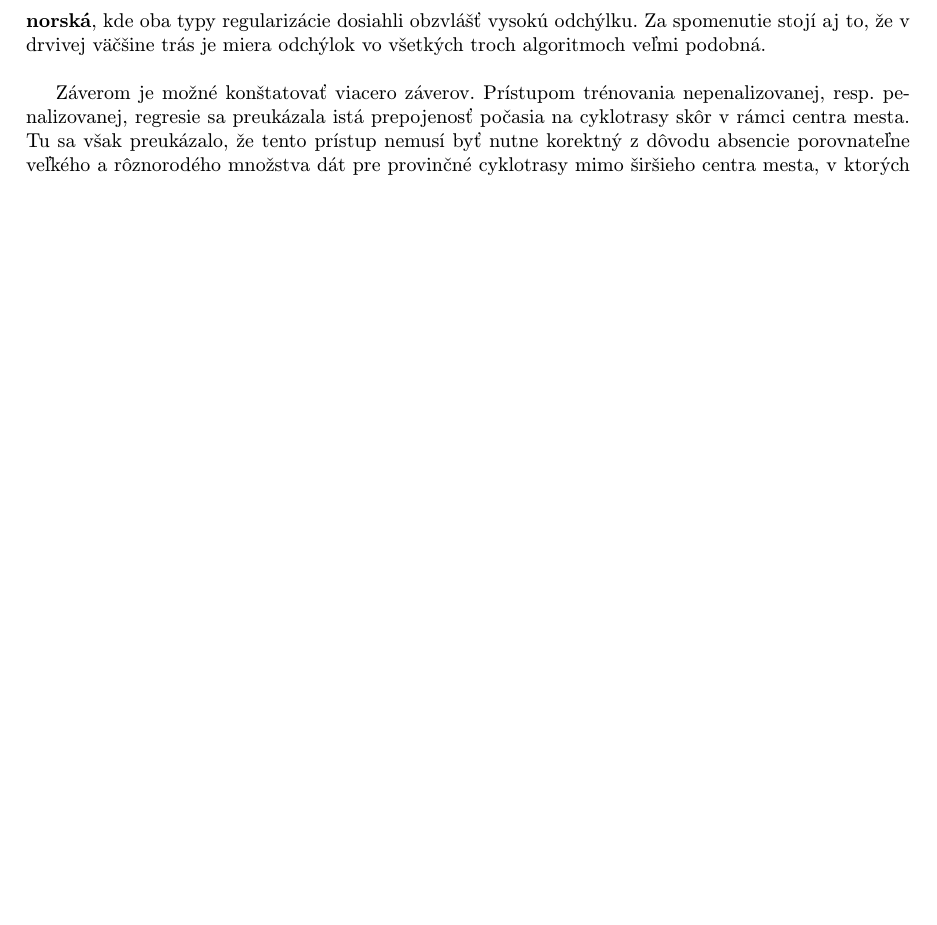
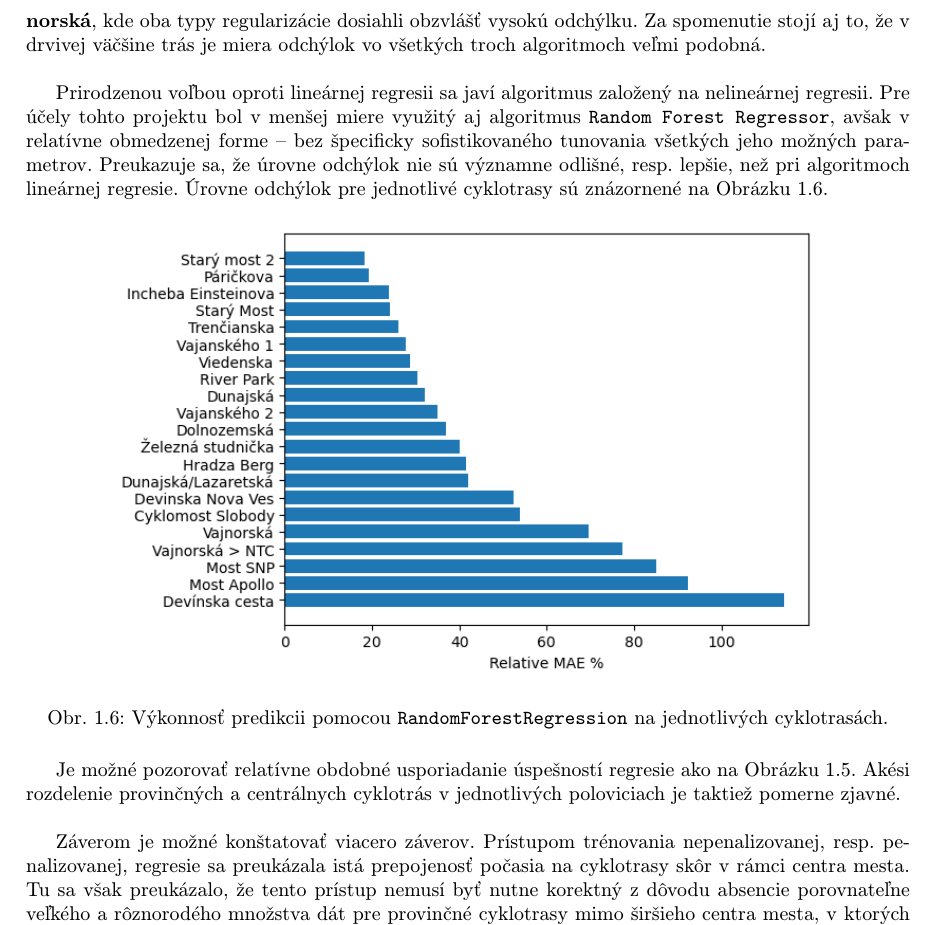
Before and after one commit to sugy-w/PRIDAV-JPD, a LaTeX document (Report/report.tex, which reads Report/chapters/pocasie.tex): part of page 9 of 10, cut so that both start at the same text, the shorter picture padded with empty space. Compiled offline with pdfLaTeX.

Commit message:
Added paragraph to RFR
- Added a few paragraphs to report dealing with the non-linear (RandomForestRegressor) regression approach

```diff
--- a/Report/chapters/pocasie.tex
+++ b/Report/chapters/pocasie.tex
@@ -144,6 +144,19 @@ sa preukázal aj pri regularizačných algoritmoch. Pozoruhodné je však správ
 vysokú odchýlku. Za spomenutie stojí aj to, že v drvivej väčšine trás je miera odchýlok vo všetkých troch algoritmoch veľmi podobná.
 \newline
 \par
+Prirodzenou voľbou oproti lineárnej regresii sa javí algoritmus založený na nelineárnej regresii. Pre účely tohto projektu bol v menšej miere využitý aj algoritmus \texttt{Random Forest Regressor}, avšak
+v relatívne obmedzenej forme – bez špecificky sofistikovaného tunovania všetkých jeho možných parametrov. Preukazuje sa, že úrovne odchýlok nie sú významne odlišné, resp. lepšie, než pri algoritmoch
+lineárnej regresie. Úrovne odchýlok pre jednotlivé cyklotrasy sú znázornené na Obrázku \ref{obr1.6}.
+
+\begin{figure}[H]
+    \centering
+    \includegraphics[width=0.8\linewidth]{images/les_dev.png}
+    \caption{Výkonnosť predikcii pomocou \texttt{RandomForestRegression} na jednotlivých cyklotrasách.}
+    \label{obr1.6}
+\end{figure}
+Je možné pozorovať relatívne obdobné usporiadanie úspešností regresie ako na Obrázku \ref{obr1.5}. Akési rozdelenie provinčných a centrálnych cyklotrás v jednotlivých poloviciach je taktiež pomerne zjavné.
+\newline
+\par
 Záverom je možné konštatovať viacero záverov. Prístupom trénovania nepenalizovanej, resp. penalizovanej, regresie sa preukázala istá prepojenosť počasia na cyklotrasy skôr
 v rámci centra mesta. Tu sa však preukázalo, že tento prístup nemusí byť nutne korektný z dôvodu absencie porovnateľne veľkého a rôznorodého množstva dát pre provinčné cyklotrasy mimo širšieho centra mesta,
 v ktorých sme na Obrázku \ref{obr1.2} preukázali koncentrickosť cez víkendy. Tým sa ukázalo, že takéto porovnávanie nie je nutne korektné, keďže samotná distribúcia dát v rámci jednotlivých dní nie je vyrovnaná.
```
Also changed, not shown: Report/images/les_dev.png (added), Report/report.pdf.
